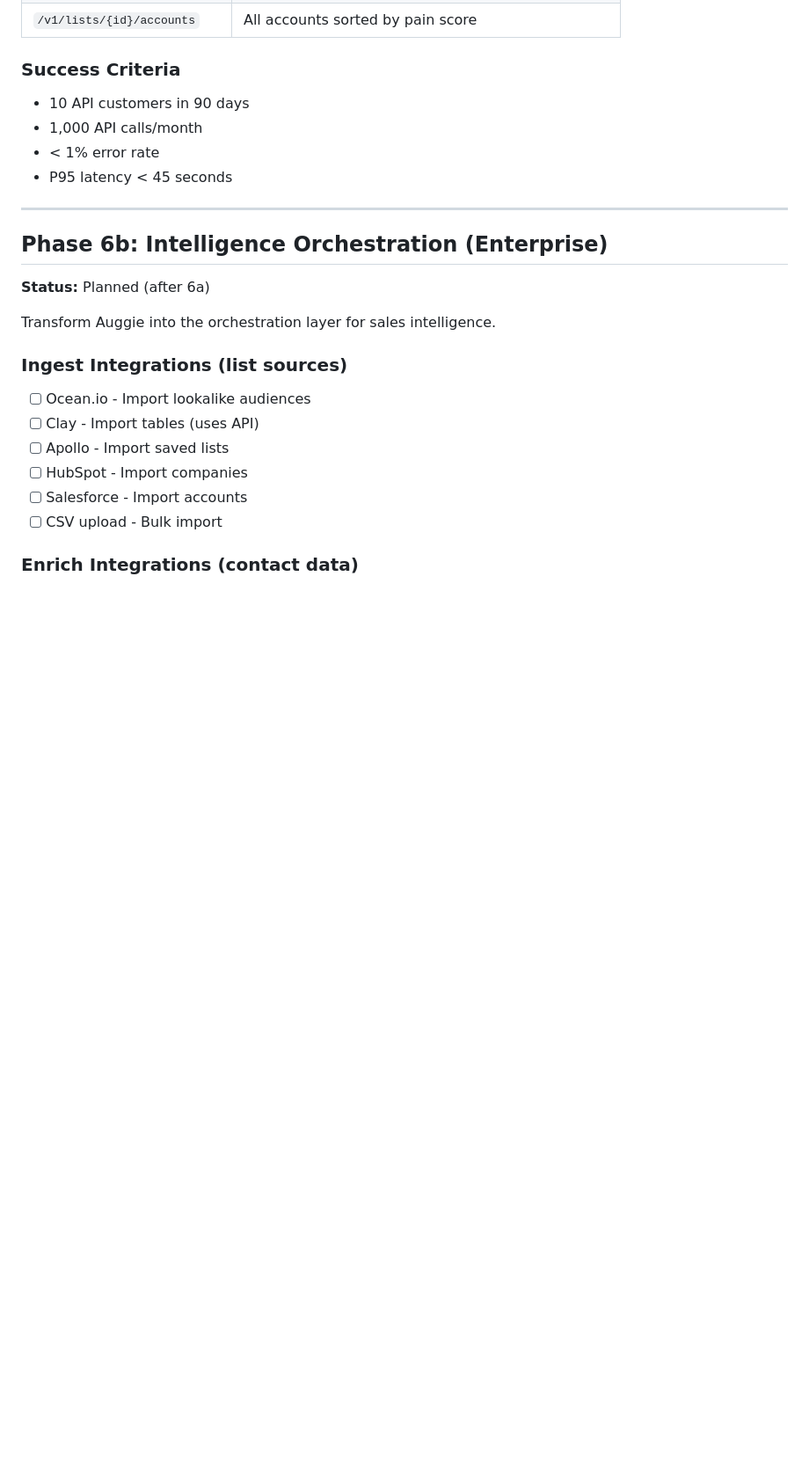
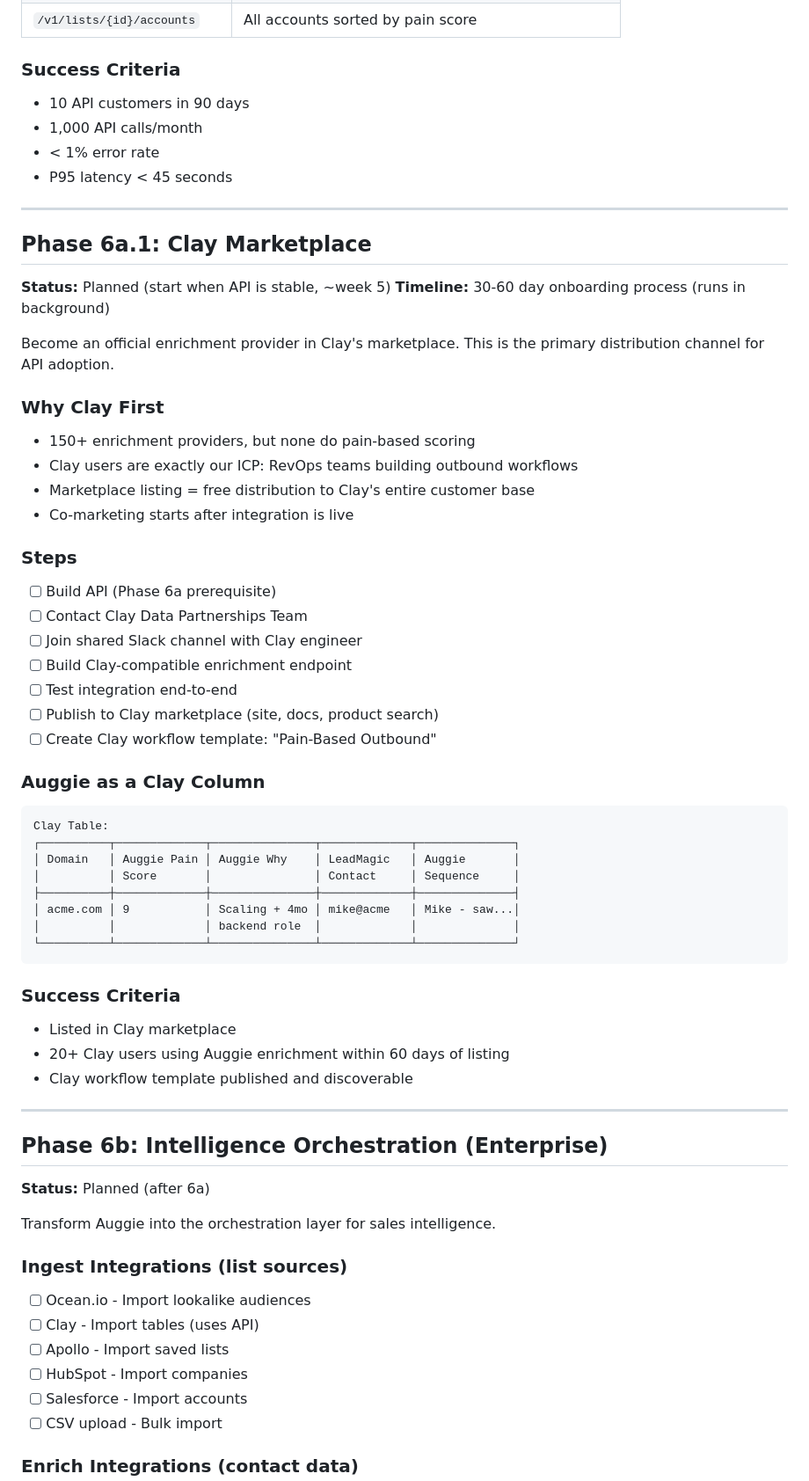
Before and after one commit to KeatonForrest/auggie, a Markdown page: ROADMAP.md, the part around one of its changes. Shown at 88% size. Drawn GitHub-style; blank space fills up the shorter version.

Commit message:
Add Clay Marketplace as Phase 6a.1 roadmap item
- Official enrichment provider onboarding (30-60 days)
- Primary distribution channel for API adoption
- Pain-based scoring as differentiation vs 150+ existing providers
- Workflow template and success criteria

Co-Authored-By: Claude Opus 4.5 <noreply@anthropic.com>

````diff
--- a/ROADMAP.md
+++ b/ROADMAP.md
@@ -245,6 +245,46 @@ The API is the foundation for enterprise. Without it, no Clay integration, no bu
 
 ---
 
+## Phase 6a.1: Clay Marketplace
+**Status:** Planned (start when API is stable, ~week 5)
+**Timeline:** 30-60 day onboarding process (runs in background)
+
+Become an official enrichment provider in Clay's marketplace. This is the primary distribution channel for API adoption.
+
+### Why Clay First
+- 150+ enrichment providers, but none do pain-based scoring
+- Clay users are exactly our ICP: RevOps teams building outbound workflows
+- Marketplace listing = free distribution to Clay's entire customer base
+- Co-marketing starts after integration is live
+
+### Steps
+- [ ] Build API (Phase 6a prerequisite)
+- [ ] Contact Clay Data Partnerships Team
+- [ ] Join shared Slack channel with Clay engineer
+- [ ] Build Clay-compatible enrichment endpoint
+- [ ] Test integration end-to-end
+- [ ] Publish to Clay marketplace (site, docs, product search)
+- [ ] Create Clay workflow template: "Pain-Based Outbound"
+
+### Auggie as a Clay Column
+```
+Clay Table:
+┌──────────┬─────────────┬───────────────┬─────────────┬──────────────┐
+│ Domain   │ Auggie Pain │ Auggie Why    │ LeadMagic   │ Auggie       │
+│          │ Score       │               │ Contact     │ Sequence     │
+├──────────┼─────────────┼───────────────┼─────────────┼──────────────┤
+│ acme.com │ 9           │ Scaling + 4mo │ mike@acme   │ Mike - saw...│
+│          │             │ backend role  │             │              │
+└──────────┴─────────────┴───────────────┴─────────────┴──────────────┘
+```
+
+### Success Criteria
+- Listed in Clay marketplace
+- 20+ Clay users using Auggie enrichment within 60 days of listing
+- Clay workflow template published and discoverable
+
+---
+
 ## Phase 6b: Intelligence Orchestration (Enterprise)
 **Status:** Planned (after 6a)
 
````
Also changed, not shown: other parts of ROADMAP.md (+1 -0 lines).
